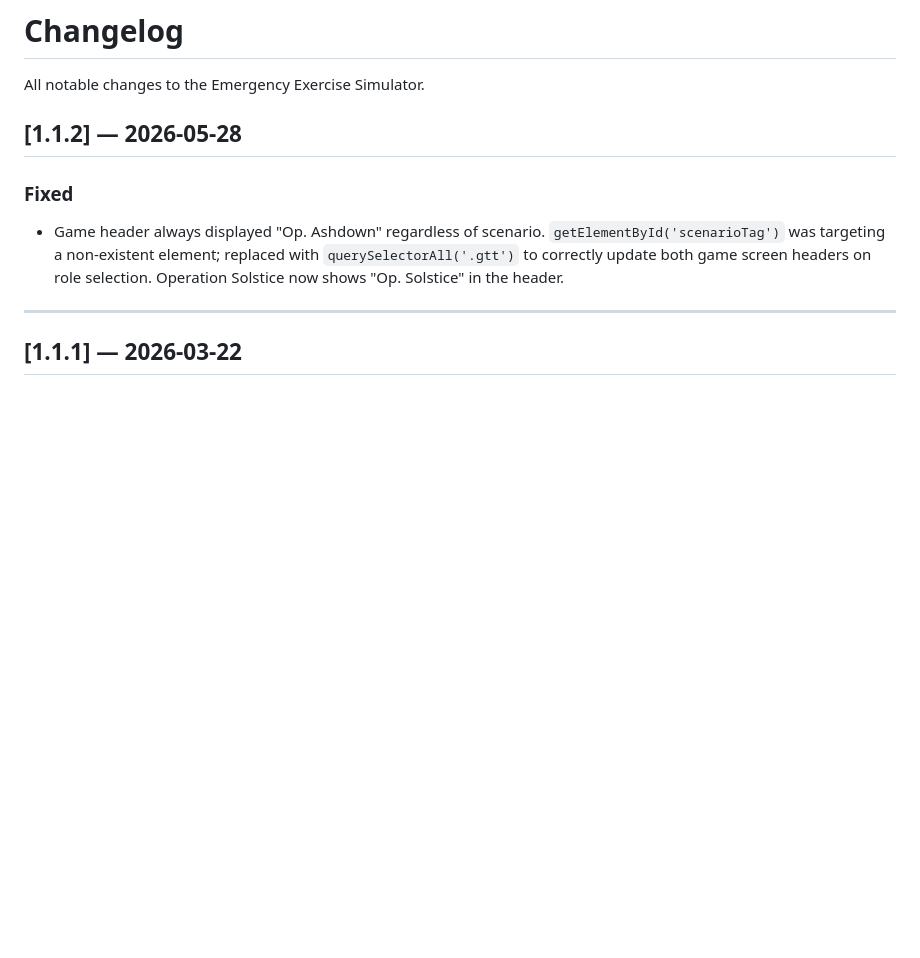
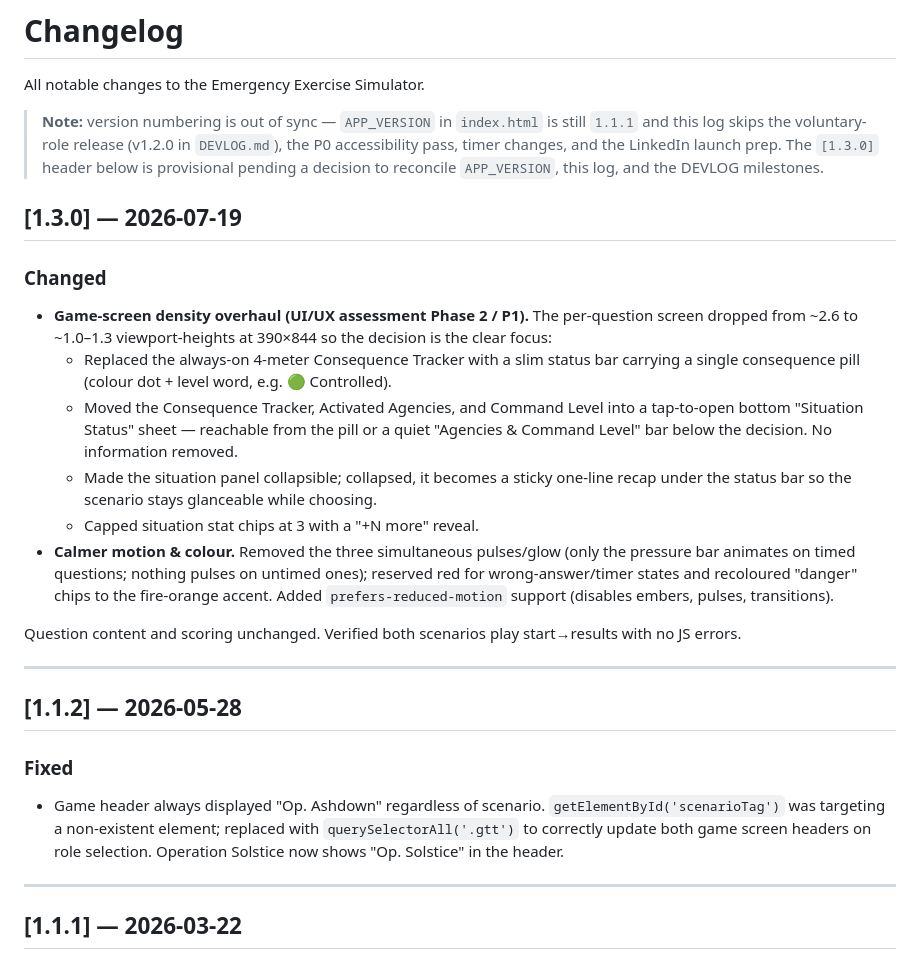
Before and after one commit to BenjuiceMcJuice/Whatadisaster, a Markdown page: CHANGELOG.md, the part around the change. Drawn GitHub-style; blank space fills up the shorter version.

Commit message:
docs: mark UI/UX P1 shipped to production; changelog + version-drift note
- DEVLOG milestone updated to note merge to main / Cloudflare deploy.
- Daily log records the deploy and flags APP_VERSION/CHANGELOG drift.
- CHANGELOG entry [1.3.0] for the game-screen density overhaul, with a
  note that the version numbering needs reconciling (APP_VERSION still 1.1.1).

Co-Authored-By: Claude Opus 4.8 <noreply@anthropic.com>
Claude-Session: https://claude.ai/code/session_01HtrJFA9brhcxRFgHaPCR9D

```diff
--- a/CHANGELOG.md
+++ b/CHANGELOG.md
@@ -1,6 +1,22 @@
 # Changelog
 
 All notable changes to the Emergency Exercise Simulator.
+
+> **Note:** version numbering is out of sync — `APP_VERSION` in `index.html` is still `1.1.1` and this log skips the voluntary-role release (v1.2.0 in `DEVLOG.md`), the P0 accessibility pass, timer changes, and the LinkedIn launch prep. The `[1.3.0]` header below is provisional pending a decision to reconcile `APP_VERSION`, this log, and the DEVLOG milestones.
+
+## [1.3.0] — 2026-07-19
+
+### Changed
+- **Game-screen density overhaul (UI/UX assessment Phase 2 / P1).** The per-question screen dropped from ~2.6 to ~1.0–1.3 viewport-heights at 390×844 so the decision is the clear focus:
+  - Replaced the always-on 4-meter Consequence Tracker with a slim status bar carrying a single consequence pill (colour dot + level word, e.g. 🟢 Controlled).
+  - Moved the Consequence Tracker, Activated Agencies, and Command Level into a tap-to-open bottom "Situation Status" sheet — reachable from the pill or a quiet "Agencies & Command Level" bar below the decision. No information removed.
+  - Made the situation panel collapsible; collapsed, it becomes a sticky one-line recap under the status bar so the scenario stays glanceable while choosing.
+  - Capped situation stat chips at 3 with a "+N more" reveal.
+- **Calmer motion & colour.** Removed the three simultaneous pulses/glow (only the pressure bar animates on timed questions; nothing pulses on untimed ones); reserved red for wrong-answer/timer states and recoloured "danger" chips to the fire-orange accent. Added `prefers-reduced-motion` support (disables embers, pulses, transitions).
+
+Question content and scoring unchanged. Verified both scenarios play start→results with no JS errors.
+
+---
 
 ## [1.1.2] — 2026-05-28
 
```
Also changed, not shown: DEVLOG.md (+1 -1 lines), logs/2026-07-19.md (+6 -0 lines).
